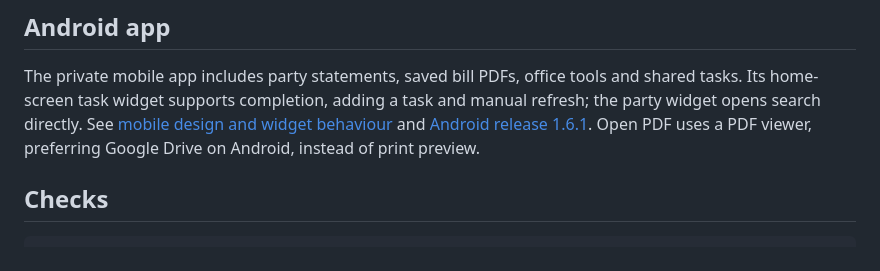
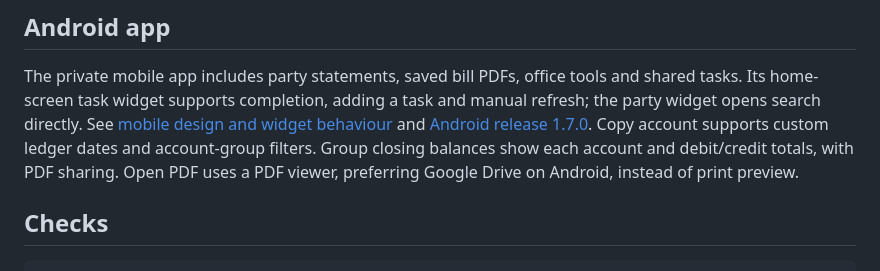
Before and after one commit to 24f3005028/Office_Manager, a Markdown page: README.md, the part around the change. Drawn GitHub-style.

Commit message:
docs: document Android 1.7.0 account reports release

```diff
--- a/README.md
+++ b/README.md
@@ -134,7 +134,9 @@ The private mobile app includes party statements, saved bill PDFs, office tools
 shared tasks. Its home-screen task widget supports completion, adding a task and
 manual refresh; the party widget opens search directly. See
 [mobile design and widget behaviour](docs/mobile-design.md) and
-[Android release 1.6.1](docs/android-release-1.6.1.md). Open PDF uses a PDF viewer,
+[Android release 1.7.0](docs/android-release-1.7.0.md). Copy account supports custom
+ledger dates and account-group filters. Group closing balances show each account
+and debit/credit totals, with PDF sharing. Open PDF uses a PDF viewer,
 preferring Google Drive on Android, instead of print preview.
 
 ## Checks
```
Also changed, not shown: docs/android-release-1.7.0.md (added, +54 -0 lines), docs/mobile-design.md (+26 -0 lines).
